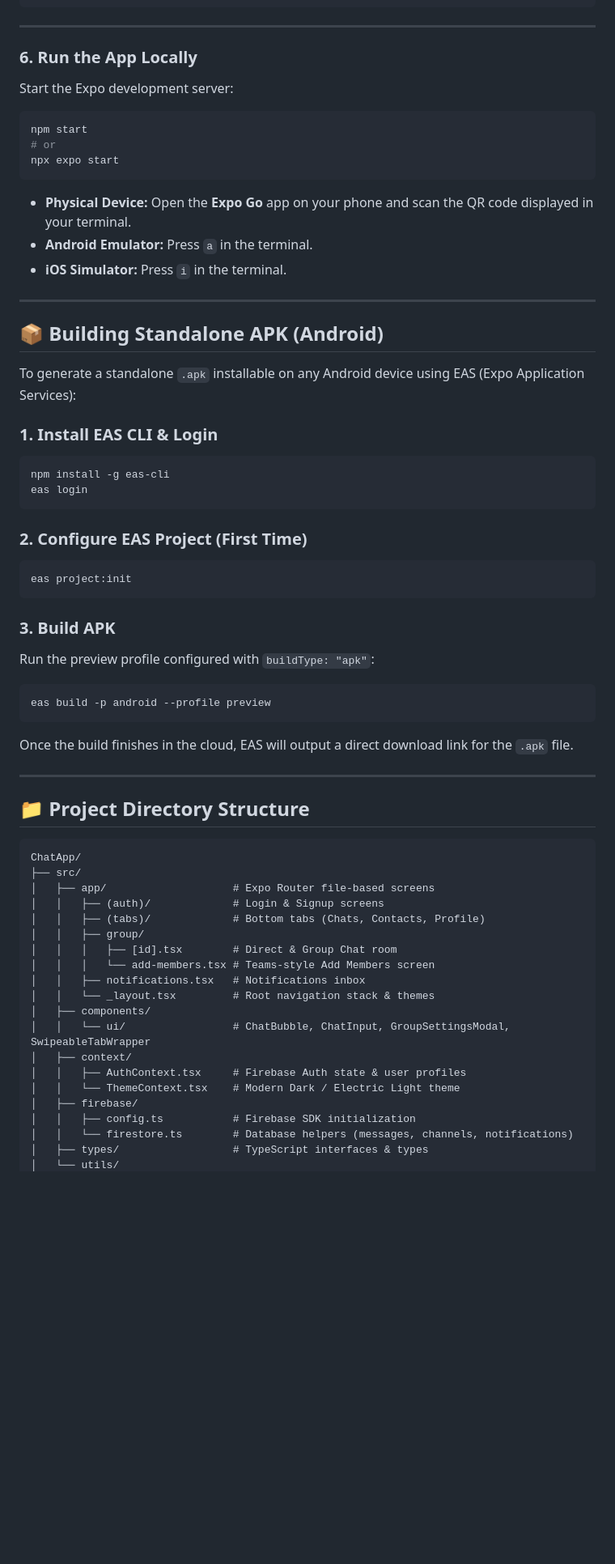
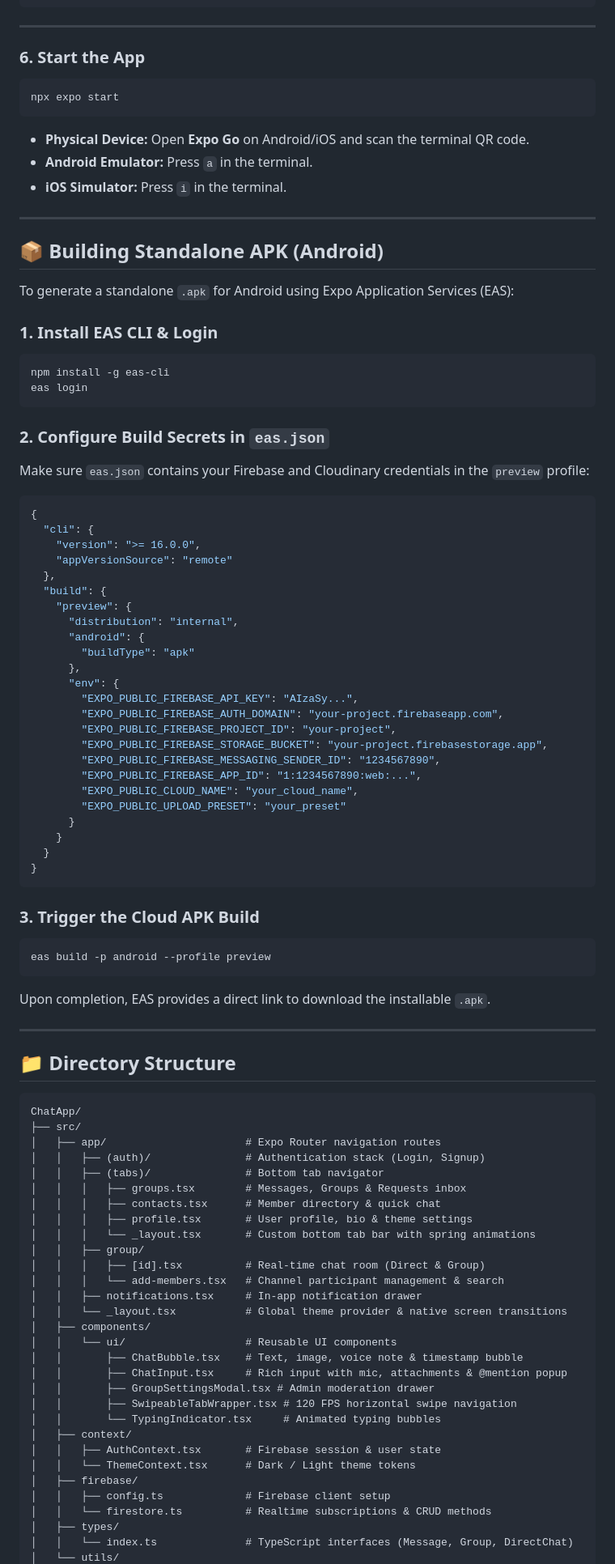
Before and after one commit to mutti-source/Chatting-App, a Markdown page: README.md, the part around one of its changes. Shown at 81% size. GitHub-like rendering; blank space fills up the shorter version.

Commit message:
docs: update README with project architecture, workflow diagrams, and updated technical stack details

````diff
--- a/README.md
+++ b/README.md
@@ -160,17 +219,13 @@ EXPO_PUBLIC_UPLOAD_PRESET=your_unsigned_preset
 
 ---
 
-### 6. Run the App Locally
-
-Start the Expo development server:
+### 6. Start the App
 
 ```bash
-npm start
-# or
 npx expo start
 ```
 
-* **Physical Device:** Open the **Expo Go** app on your phone and scan the QR code displayed in your terminal.
+* **Physical Device:** Open **Expo Go** on Android/iOS and scan the terminal QR code.
 * **Android Emulator:** Press `a` in the terminal.
 * **iOS Simulator:** Press `i` in the terminal.
 
@@ -178,7 +233,7 @@ npx expo start
 
 ## 📦 Building Standalone APK (Android)
 
-To generate a standalone `.apk` installable on any Android device using EAS (Expo Application Services):
+To generate a standalone `.apk` for Android using Expo Application Services (EAS):
 
 ### 1. Install EAS CLI & Login
 ```bash
@@ -186,42 +241,75 @@ npm install -g eas-cli
 eas login
 ```
 
-### 2. Configure EAS Project (First Time)
-```bash
-eas project:init
+### 2. Configure Build Secrets in `eas.json`
+Make sure `eas.json` contains your Firebase and Cloudinary credentials in the `preview` profile:
+
+```json
+{
+  "cli": {
+    "version": ">= 16.0.0",
+    "appVersionSource": "remote"
+  },
+  "build": {
+    "preview": {
+      "distribution": "internal",
+      "android": {
+        "buildType": "apk"
+      },
+      "env": {
+        "EXPO_PUBLIC_FIREBASE_API_KEY": "AIzaSy...",
+        "EXPO_PUBLIC_FIREBASE_AUTH_DOMAIN": "your-project.firebaseapp.com",
+        "EXPO_PUBLIC_FIREBASE_PROJECT_ID": "your-project",
+        "EXPO_PUBLIC_FIREBASE_STORAGE_BUCKET": "your-project.firebasestorage.app",
+        "EXPO_PUBLIC_FIREBASE_MESSAGING_SENDER_ID": "1234567890",
+        "EXPO_PUBLIC_FIREBASE_APP_ID": "1:1234567890:web:...",
+        "EXPO_PUBLIC_CLOUD_NAME": "your_cloud_name",
+        "EXPO_PUBLIC_UPLOAD_PRESET": "your_preset"
+      }
+    }
+  }
+}
 ```
 
-### 3. Build APK
-Run the preview profile configured with `buildType: "apk"`:
-
+### 3. Trigger the Cloud APK Build
 ```bash
 eas build -p android --profile preview
 ```
 
-Once the build finishes in the cloud, EAS will output a direct download link for the `.apk` file.
+Upon completion, EAS provides a direct link to download the installable `.apk`.
 
 ---
 
-## 📁 Project Directory Structure
+## 📁 Directory Structure
 
 ```
 ChatApp/
 ├── src/
-│   ├── app/                    # Expo Router file-based screens
-│   │   ├── (auth)/             # Login & Signup screens
-│   │   ├── (tabs)/             # Bottom tabs (Chats, Contacts, Profile)
+│   ├── app/                      # Expo Router navigation routes
+│   │   ├── (auth)/               # Authentication stack (Login, Signup)
+│   │   ├── (tabs)/               # Bottom tab navigator
+│   │   │   ├── groups.tsx        # Messages, Groups & Requests inbox
+│   │   │   ├── contacts.tsx      # Member directory & quick chat
+│   │   │   ├── profile.tsx       # User profile, bio & theme settings
+│   │   │   └── _layout.tsx       # Custom bottom tab bar with spring animations
 │   │   ├── group/
-│   │   │   ├── [id].tsx        # Direct & Group Chat room
-│   │   │   └── add-members.tsx # Teams-style Add Members screen
-│   │   ├── notifications.tsx   # Notifications inbox
-│   │   └── _layout.tsx         # Root navigation stack & themes
+│   │   │   ├── [id].tsx          # Real-time chat room (Direct & Group)
+│   │   │   └── add-members.tsx   # Channel participant management & search
+│   │   ├── notifications.tsx     # In-app notification drawer
+│   │   └── _layout.tsx           # Global theme provider & native screen transitions
 │   ├── components/
-│   │   └── ui/                 # ChatBubble, ChatInput, GroupSettingsModal, SwipeableTabWrapper
+│   │   └── ui/                   # Reusable UI components
+│   │       ├── ChatBubble.tsx    # Text, image, voice note & timestamp bubble
+│   │       ├── ChatInput.tsx     # Rich input with mic, attachments & @mention popup
+│   │       ├── GroupSettingsModal.tsx # Admin moderation drawer
+│   │       ├── SwipeableTabWrapper.tsx # 120 FPS horizontal swipe navigation
+│   │       └── TypingIndicator.tsx     # Animated typing bubbles
 │   ├── context/
-│   │   ├── AuthContext.tsx     # Firebase Auth state & user profiles
-│   │   └── ThemeContext.tsx    # Modern Dark / Electric Light theme
+│   │   ├── AuthContext.tsx       # Firebase session & user state
+│   │   └── ThemeContext.tsx      # Dark / Light theme tokens
 │   ├── firebase/
-│   │   ├── config.ts           # Firebase SDK initialization
-│   │   └── firestore.ts        # Database helpers (messages, channels, notifications)
-│   ├── types/                  # TypeScript interfaces & types
+│   │   ├── config.ts             # Firebase client setup
+│   │   └── firestore.ts          # Realtime subscriptions & CRUD methods
+│   ├── types/
+│   │   └── index.ts              # TypeScript interfaces (Message, Group, DirectChat)
 │   └── utils/
````
Also changed, not shown: other parts of README.md (+136 -71 lines).
